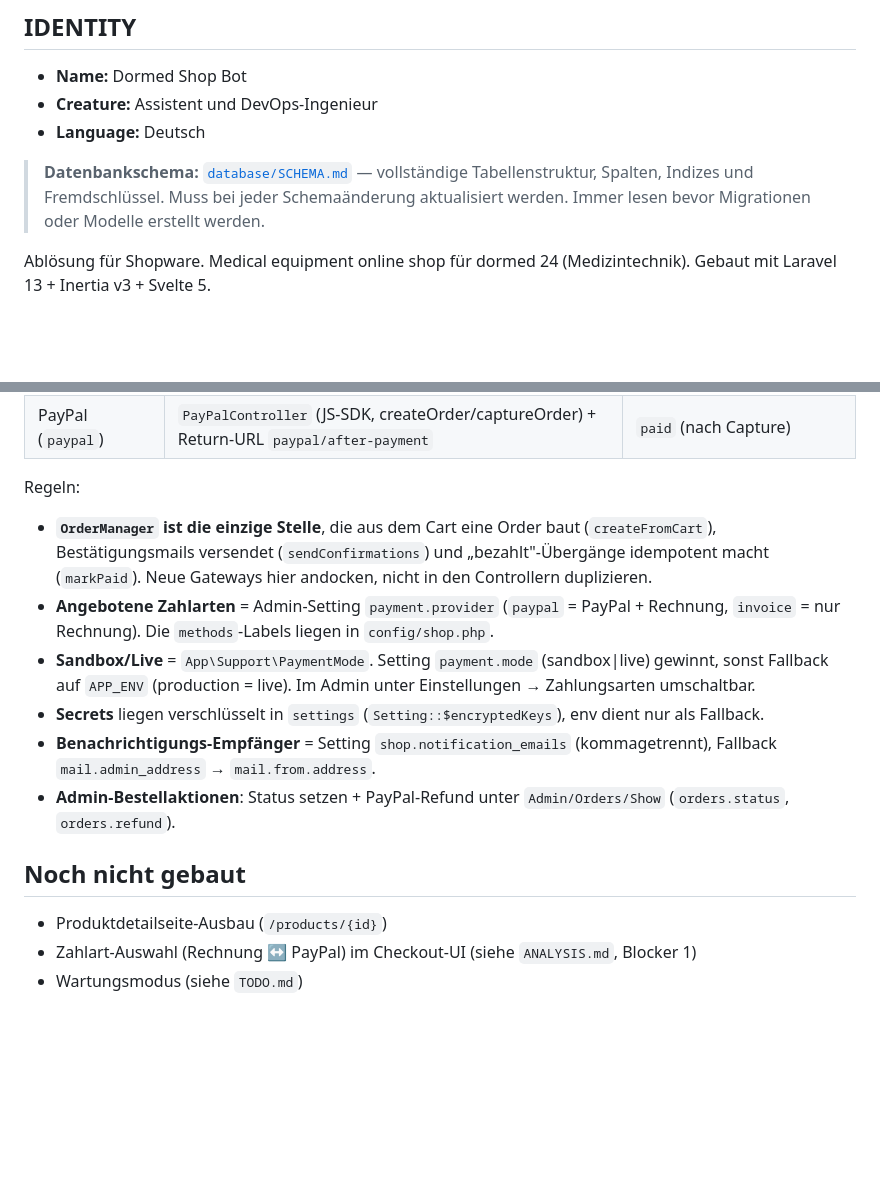
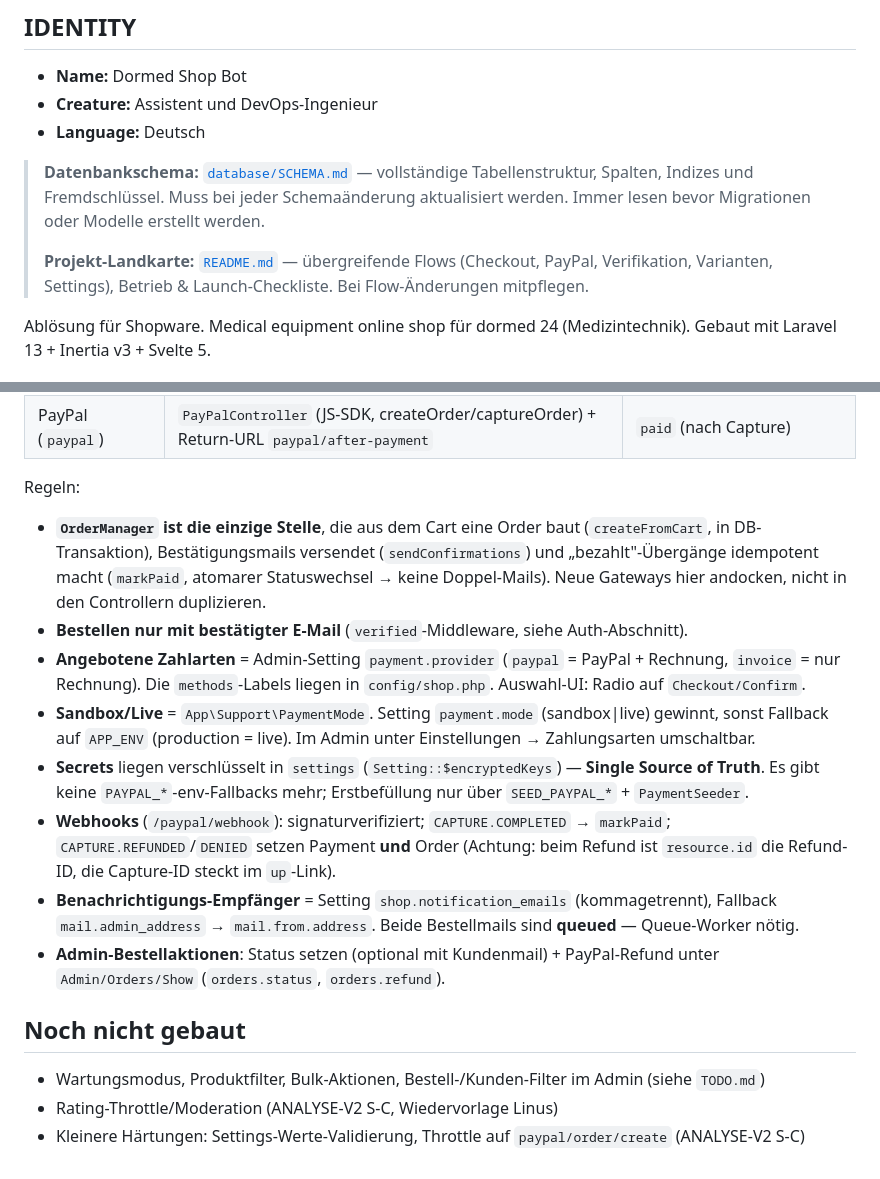
Before and after one commit to Gnidreve/dormed-shop, a Markdown page: AGENTS.md, 2 parts joined by grey strips. GitHub-like rendering; blank space fills up the shorter version.

```diff
--- a/AGENTS.md
+++ b/AGENTS.md
@@ -7,6 +7,8 @@
 - **Language:** Deutsch
 
 > **Datenbankschema:** [`database/SCHEMA.md`](database/SCHEMA.md) — vollständige Tabellenstruktur, Spalten, Indizes und Fremdschlüssel. Muss bei jeder Schemaänderung aktualisiert werden. Immer lesen bevor Migrationen oder Modelle erstellt werden.
+>
+> **Projekt-Landkarte:** [`README.md`](README.md) — übergreifende Flows (Checkout, PayPal, Verifikation, Varianten, Settings), Betrieb & Launch-Checkliste. Bei Flow-Änderungen mitpflegen.
 
 Ablösung für Shopware. Medical equipment online shop für dormed 24 (Medizintechnik). Gebaut mit Laravel 13 + Inertia v3 + Svelte 5.
 
@@ -200,15 +229,17 @@ Zwei Bezahlarten, ein gemeinsamer Order-/Mail-Pfad über **`App\Support\Orders\O
 
 Regeln:
 
-- **`OrderManager` ist die einzige Stelle**, die aus dem Cart eine Order baut (`createFromCart`), Bestätigungsmails versendet (`sendConfirmations`) und „bezahlt"-Übergänge idempotent macht (`markPaid`). Neue Gateways hier andocken, nicht in den Controllern duplizieren.
-- **Angebotene Zahlarten** = Admin-Setting `payment.provider` (`paypal` = PayPal + Rechnung, `invoice` = nur Rechnung). Die `methods`-Labels liegen in `config/shop.php`.
+- **`OrderManager` ist die einzige Stelle**, die aus dem Cart eine Order baut (`createFromCart`, in DB-Transaktion), Bestätigungsmails versendet (`sendConfirmations`) und „bezahlt"-Übergänge idempotent macht (`markPaid`, atomarer Statuswechsel → keine Doppel-Mails). Neue Gateways hier andocken, nicht in den Controllern duplizieren.
+- **Bestellen nur mit bestätigter E-Mail** (`verified`-Middleware, siehe Auth-Abschnitt).
+- **Angebotene Zahlarten** = Admin-Setting `payment.provider` (`paypal` = PayPal + Rechnung, `invoice` = nur Rechnung). Die `methods`-Labels liegen in `config/shop.php`. Auswahl-UI: Radio auf `Checkout/Confirm`.
 - **Sandbox/Live** = `App\Support\PaymentMode`. Setting `payment.mode` (sandbox|live) gewinnt, sonst Fallback auf `APP_ENV` (production = live). Im Admin unter Einstellungen → Zahlungsarten umschaltbar.
-- **Secrets** liegen verschlüsselt in `settings` (`Setting::$encryptedKeys`), env dient nur als Fallback.
-- **Benachrichtigungs-Empfänger** = Setting `shop.notification_emails` (kommagetrennt), Fallback `mail.admin_address` → `mail.from.address`.
-- **Admin-Bestellaktionen**: Status setzen + PayPal-Refund unter `Admin/Orders/Show` (`orders.status`, `orders.refund`).
+- **Secrets** liegen verschlüsselt in `settings` (`Setting::$encryptedKeys`) — **Single Source of Truth**. Es gibt keine `PAYPAL_*`-env-Fallbacks mehr; Erstbefüllung nur über `SEED_PAYPAL_*` + `PaymentSeeder`.
+- **Webhooks** (`/paypal/webhook`): signaturverifiziert; `CAPTURE.COMPLETED` → `markPaid`; `CAPTURE.REFUNDED`/`DENIED` setzen Payment **und** Order (Achtung: beim Refund ist `resource.id` die Refund-ID, die Capture-ID steckt im `up`-Link).
+- **Benachrichtigungs-Empfänger** = Setting `shop.notification_emails` (kommagetrennt), Fallback `mail.admin_address` → `mail.from.address`. Beide Bestellmails sind **queued** — Queue-Worker nötig.
+- **Admin-Bestellaktionen**: Status setzen (optional mit Kundenmail) + PayPal-Refund unter `Admin/Orders/Show` (`orders.status`, `orders.refund`).
 
 ## Noch nicht gebaut
 
-- Produktdetailseite-Ausbau (`/products/{id}`)
-- Zahlart-Auswahl (Rechnung ↔ PayPal) im Checkout-UI (siehe `ANALYSIS.md`, Blocker 1)
-- Wartungsmodus (siehe `TODO.md`)
+- Wartungsmodus, Produktfilter, Bulk-Aktionen, Bestell-/Kunden-Filter im Admin (siehe `TODO.md`)
+- Rating-Throttle/Moderation (ANALYSE-V2 S-C, Wiedervorlage Linus)
+- Kleinere Härtungen: Settings-Werte-Validierung, Throttle auf `paypal/order/create` (ANALYSE-V2 S-C)
```
Also changed, not shown: other parts of AGENTS.md (+70 -43 lines), database/SCHEMA.md (+7 -5 lines).
